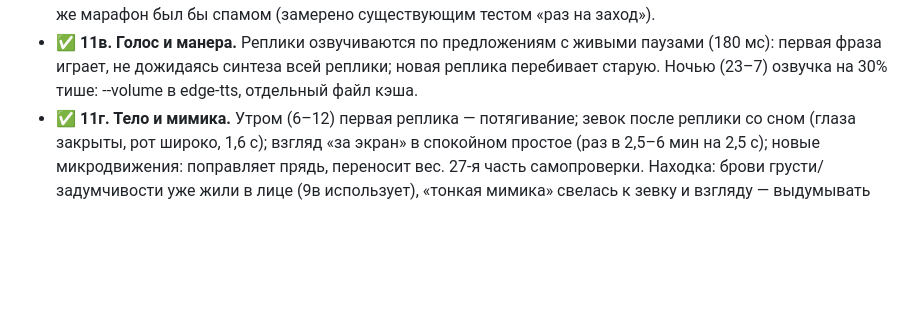
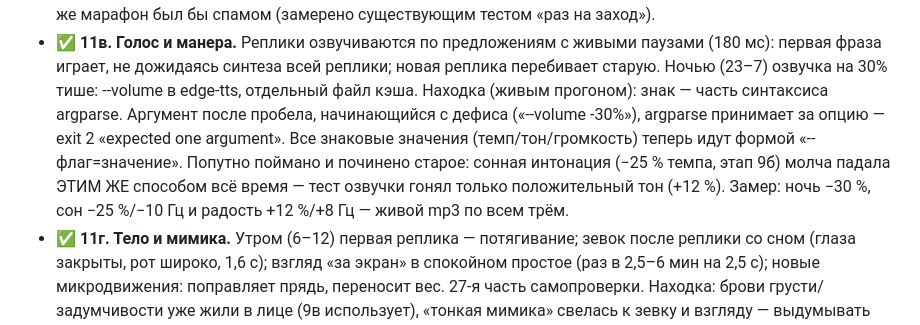
Before and after one commit to LeviTankTV/Friend, a Markdown page: PLAN.md, the part around the change. GitHub-like rendering; blank space fills up the shorter version.

Commit message:
PLAN.md: находка про argparse и знак (сонная интонация падала с этапа 9б)

```diff
--- a/PLAN.md
+++ b/PLAN.md
@@ -951,6 +951,14 @@ Windows-часть (24 части) при этом не должна дегра
   живыми паузами (180 мс): первая фраза играет, не дожидаясь синтеза всей
   реплики; новая реплика перебивает старую. Ночью (23–7) озвучка на 30%
   тише: --volume в edge-tts, отдельный файл кэша.
+  Находка (живым прогоном): знак — часть синтаксиса argparse. Аргумент
+  после пробела, начинающийся с дефиса («--volume -30%»), argparse
+  принимает за опцию — exit 2 «expected one argument». Все знаковые
+  значения (темп/тон/громкость) теперь идут формой «--флаг=значение».
+  Попутно поймано и починено старое: сонная интонация (−25 % темпа,
+  этап 9б) молча падала ЭТИМ ЖЕ способом всё время — тест озвучки гонял
+  только положительный тон (+12 %). Замер: ночь −30 %, сон −25 %/−10 Гц
+  и радость +12 %/+8 Гц — живой mp3 по всем трём.
 - ✅ **11г. Тело и мимика.** Утром (6–12) первая реплика — потягивание;
   зевок после реплики со сном (глаза закрыты, рот широко, 1,6 с);
   взгляд «за экран» в спокойном простое (раз в 2,5–6 мин на 2,5 с);
```
